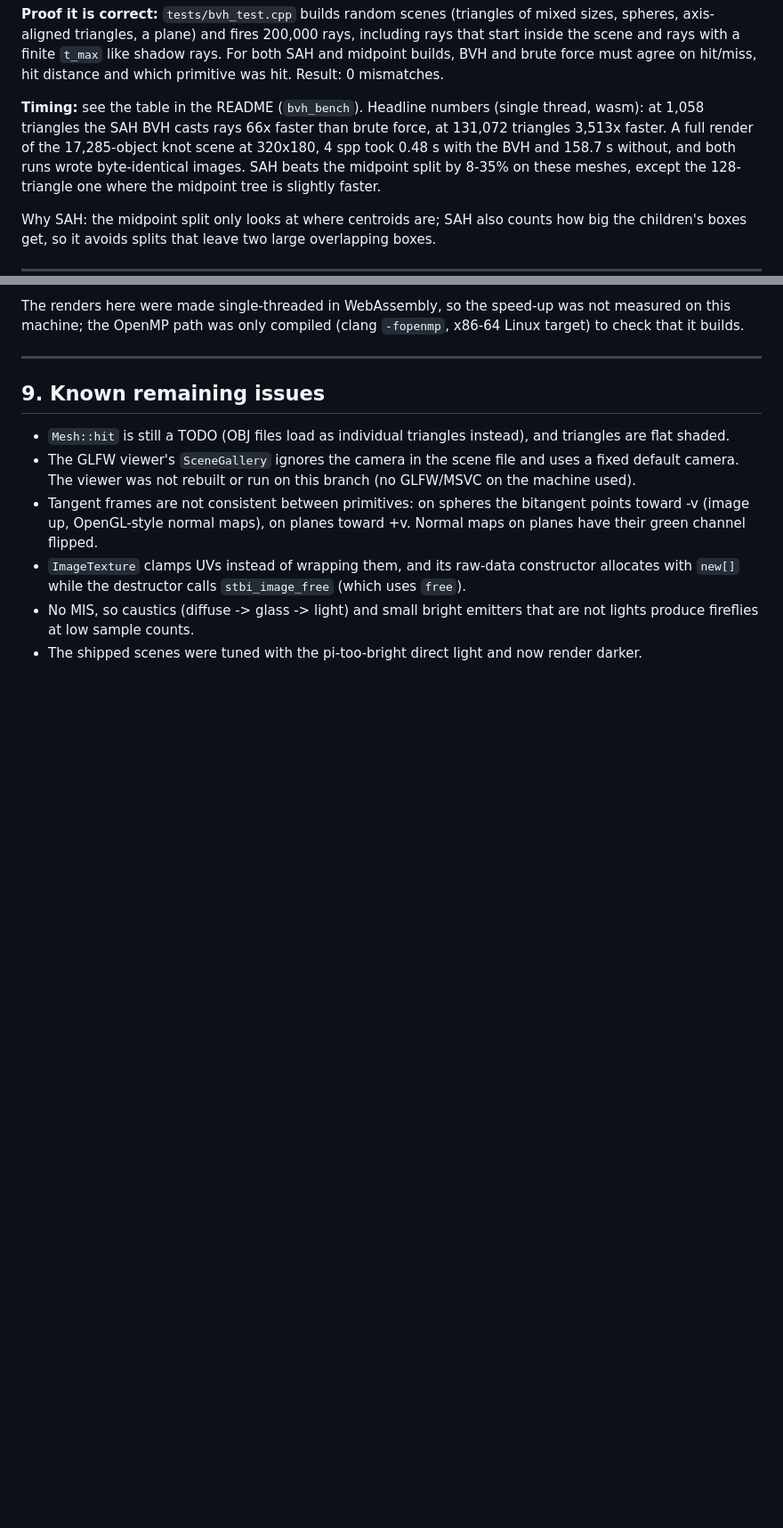
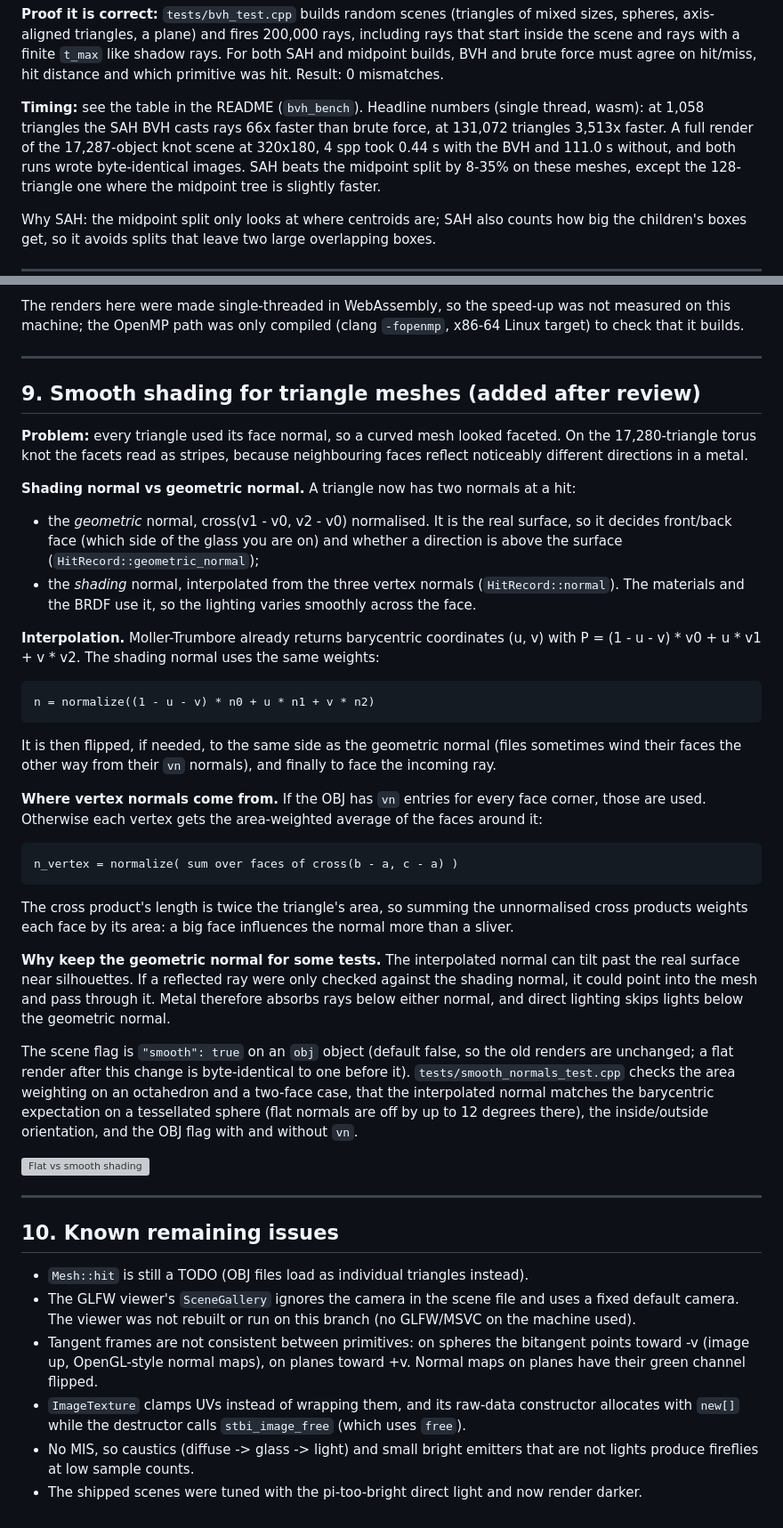
Before and after one commit to HamoodiM/Raytracer, a Markdown page: docs/FIXES.md, 2 parts joined by grey strips. Shown at 89% size. Drawn GitHub-style; blank space fills up the shorter version; grey boxes are pictures that could not be loaded.

```diff
--- a/docs/FIXES.md
+++ b/docs/FIXES.md
@@ -307,8 +308,8 @@ brute force must agree on hit/miss, hit distance and which primitive was hit. Re
 
 **Timing:** see the table in the README (`bvh_bench`). Headline numbers (single thread, wasm):
 at 1,058 triangles the SAH BVH casts rays 66x faster than brute force, at 131,072 triangles
-3,513x faster. A full render of the 17,285-object knot scene at 320x180, 4 spp took 0.48 s with
-the BVH and 158.7 s without, and both runs wrote byte-identical images. SAH beats the midpoint
+3,513x faster. A full render of the 17,287-object knot scene at 320x180, 4 spp took 0.44 s with
+the BVH and 111.0 s without, and both runs wrote byte-identical images. SAH beats the midpoint
 split by 8-35% on these meshes, except the 128-triangle one where the midpoint tree is slightly faster.
 
 Why SAH: the midpoint split only looks at where centroids are; SAH also counts how big the
@@ -342,10 +343,55 @@ it builds.
 
 ---
 
-## 9. Known remaining issues
+## 9. Smooth shading for triangle meshes (added after review)
 
-- `Mesh::hit` is still a TODO (OBJ files load as individual triangles instead), and triangles are
-  flat shaded.
+**Problem:** every triangle used its face normal, so a curved mesh looked faceted. On the
+17,280-triangle torus knot the facets read as stripes, because neighbouring faces reflect
+noticeably different directions in a metal.
+
+**Shading normal vs geometric normal.** A triangle now has two normals at a hit:
+
+- the *geometric* normal, cross(v1 - v0, v2 - v0) normalised. It is the real surface, so it
+  decides front/back face (which side of the glass you are on) and whether a direction is above
+  the surface (`HitRecord::geometric_normal`);
+- the *shading* normal, interpolated from the three vertex normals (`HitRecord::normal`). The
+  materials and the BRDF use it, so the lighting varies smoothly across the face.
+
+**Interpolation.** Moller-Trumbore already returns barycentric coordinates (u, v) with
+P = (1 - u - v) * v0 + u * v1 + v * v2. The shading normal uses the same weights:
+
+    n = normalize((1 - u - v) * n0 + u * n1 + v * n2)
+
+It is then flipped, if needed, to the same side as the geometric normal (files sometimes wind
+their faces the other way from their `vn` normals), and finally to face the incoming ray.
+
+**Where vertex normals come from.** If the OBJ has `vn` entries for every face corner, those are
+used. Otherwise each vertex gets the area-weighted average of the faces around it:
+
+    n_vertex = normalize( sum over faces of cross(b - a, c - a) )
+
+The cross product's length is twice the triangle's area, so summing the unnormalised cross
+products weights each face by its area: a big face influences the normal more than a sliver.
+
+**Why keep the geometric normal for some tests.** The interpolated normal can tilt past the real
+surface near silhouettes. If a reflected ray were only checked against the shading normal, it could
+point into the mesh and pass through it. Metal therefore absorbs rays below either normal, and
+direct lighting skips lights below the geometric normal.
+
+The scene flag is `"smooth": true` on an `obj` object (default false, so the old renders are
+unchanged; a flat render after this change is byte-identical to one before it).
+`tests/smooth_normals_test.cpp` checks the area weighting on an octahedron and a two-face case,
+that the interpolated normal matches the barycentric expectation on a tessellated sphere (flat
+normals are off by up to 12 degrees there), the inside/outside orientation, and the OBJ flag with
+and without `vn`.
+
+![Flat vs smooth shading](../renders/knot_flat_vs_smooth.png)
+
+---
+
+## 10. Known remaining issues
+
+- `Mesh::hit` is still a TODO (OBJ files load as individual triangles instead).
 - The GLFW viewer's `SceneGallery` ignores the camera in the scene file and uses a fixed default
   camera. The viewer was not rebuilt or run on this branch (no GLFW/MSVC on the machine used).
 - Tangent frames are not consistent between primitives: on spheres the bitangent points toward -v
```
Also changed, not shown: other parts of docs/FIXES.md (+1 -0 lines), README.md (+21 -12 lines), renders/hero_knot.png, 2 other files.
